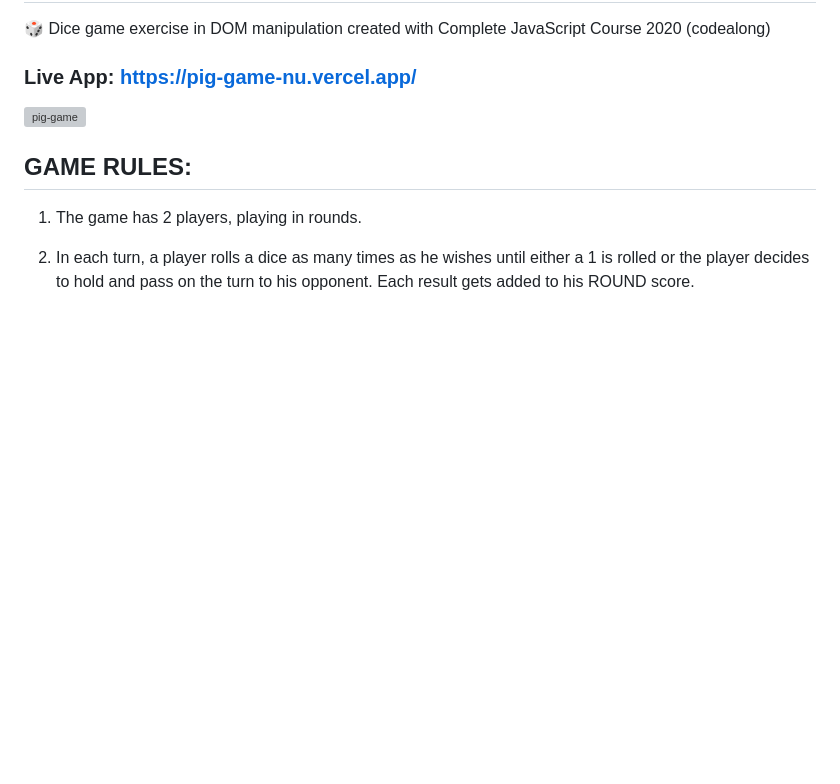
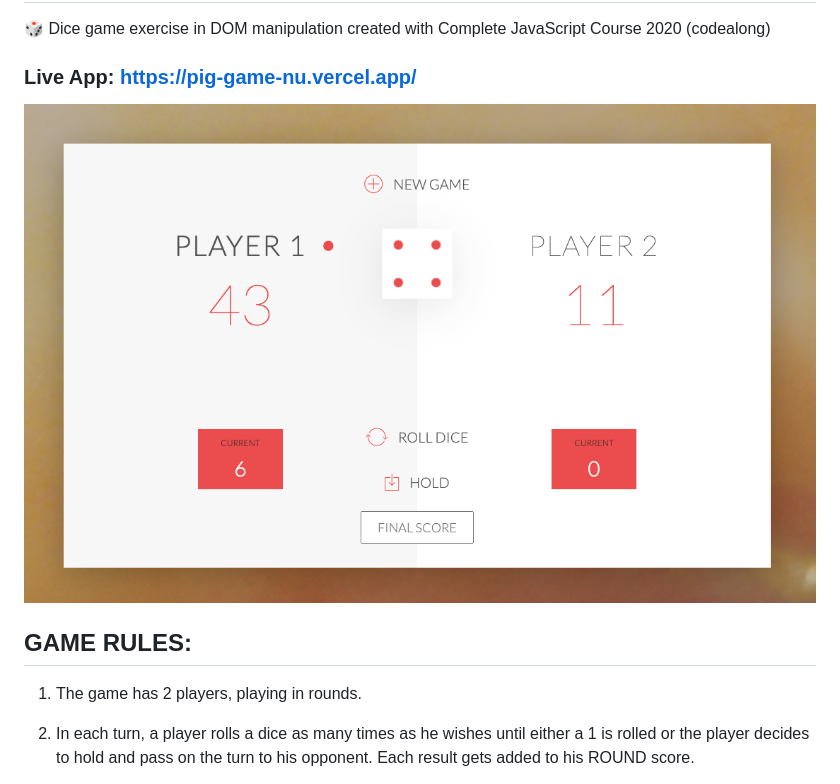
Before and after one commit to En-Jen/Pig-Game, a Markdown page: readme.md, the part around the change. GitHub-like rendering; pictures changed too: pig-game.png (added); blank space fills up the shorter version; grey boxes are pictures that could not be loaded.

Commit message:
added image to readme

```diff
--- a/readme.md
+++ b/readme.md
@@ -3,7 +3,7 @@
 
 ### Live App: https://pig-game-nu.vercel.app/
 
-![pig-game]()
+![pig-game](pig-game.png)
 
 ## GAME RULES:
 
```
